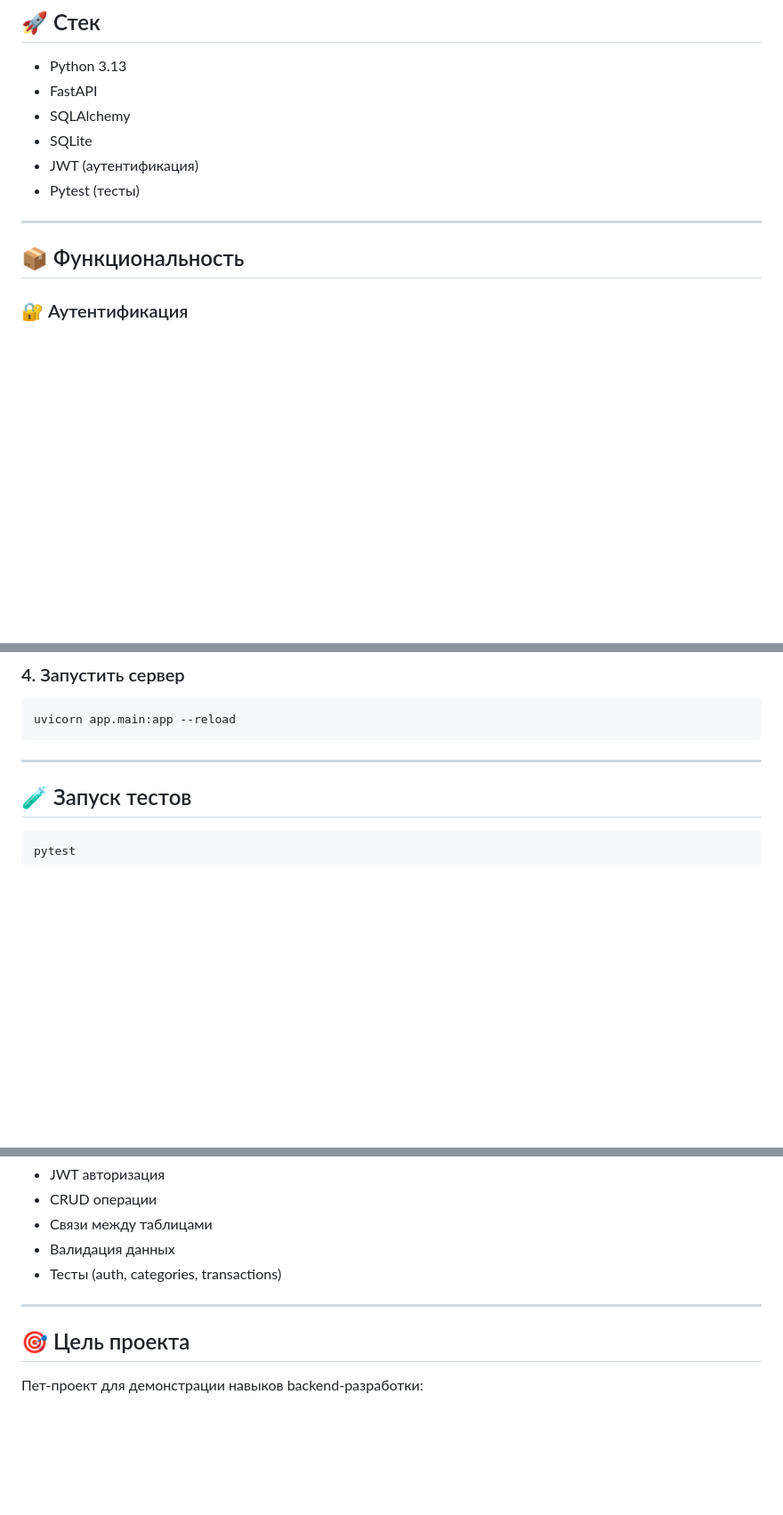
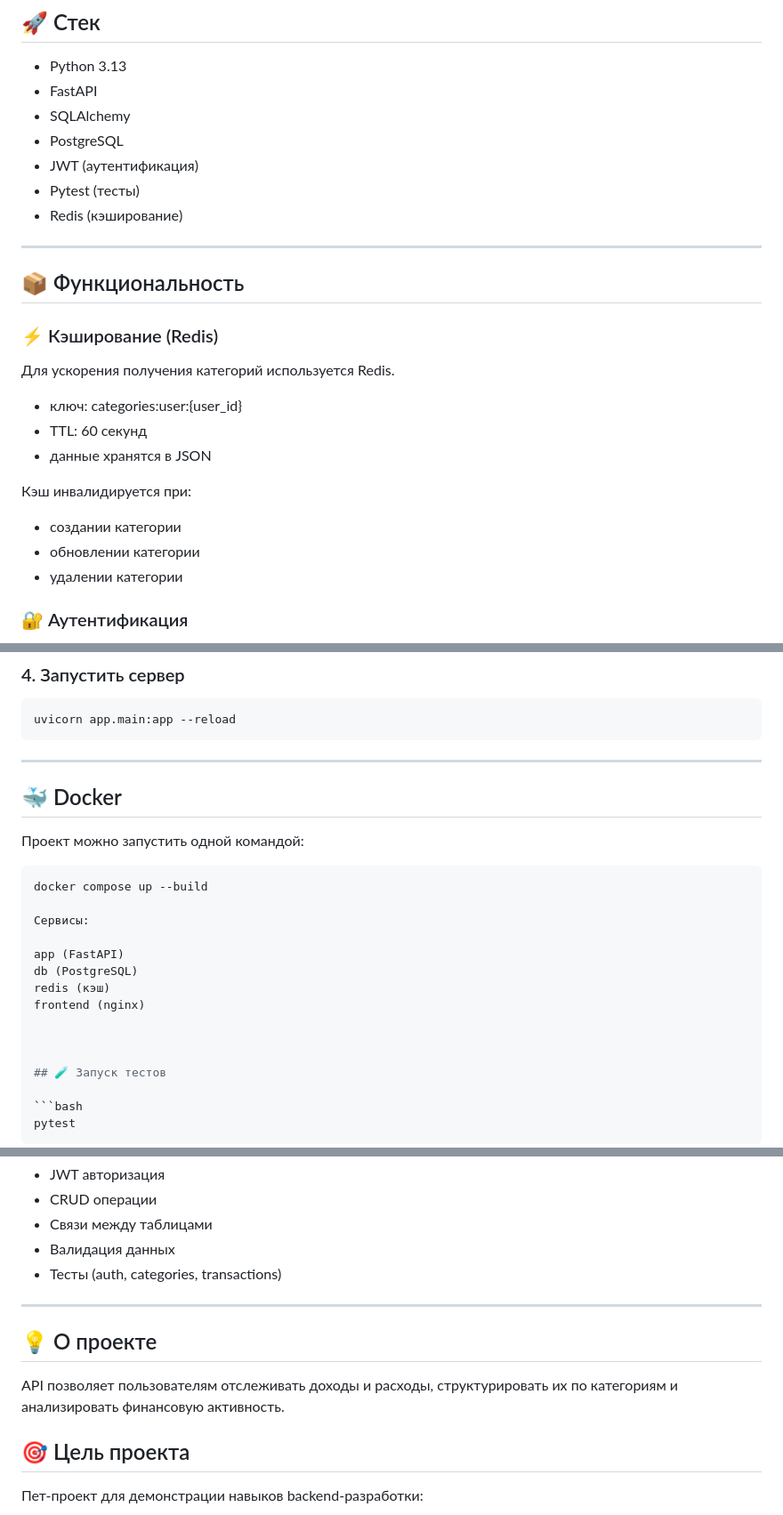
Before and after one commit to ScandicCon/finance-tracker-api, a Markdown page: README.MD, 3 parts joined by grey strips. Shown at 89% size. Rendered like a GitHub page; blank space fills up the shorter version.

````diff
--- a/README.MD
+++ b/README.MD
@@ -9,13 +9,26 @@ REST API для учета личных финансов: доходы, расх
 * Python 3.13
 * FastAPI
 * SQLAlchemy
-* SQLite
+* PostgreSQL
 * JWT (аутентификация)
 * Pytest (тесты)
+* Redis (кэширование)
 
 ---
 
 ## 📦 Функциональность
+
+### ⚡ Кэширование (Redis)
+Для ускорения получения категорий используется Redis.
+
+- ключ: categories:user:{user_id}
+- TTL: 60 секунд
+- данные хранятся в JSON
+
+Кэш инвалидируется при:
+- создании категории
+- обновлении категории
+- удалении категории
 
 ### 🔐 Аутентификация
 
@@ -74,6 +87,20 @@ uvicorn app.main:app --reload
 ```
 
 ---
+## 🐳 Docker
+Проект можно запустить одной командой:
+
+```bash
+docker compose up --build
+
+Сервисы:
+
+app (FastAPI)
+db (PostgreSQL)
+redis (кэш)
+frontend (nginx)
+
+
 
 ## 🧪 Запуск тестов
 
@@ -157,6 +185,11 @@ tests/
 
 ---
 
+## 💡 О проекте
+
+API позволяет пользователям отслеживать доходы и расходы,
+структурировать их по категориям и анализировать финансовую активность.
+
 ## 🎯 Цель проекта
 
 Пет-проект для демонстрации навыков backend-разработки:
````
Also changed, not shown: other parts of README.MD (+17 -0 lines), images/frontend.png (added), images/swagger.png (added), 4 other files.
